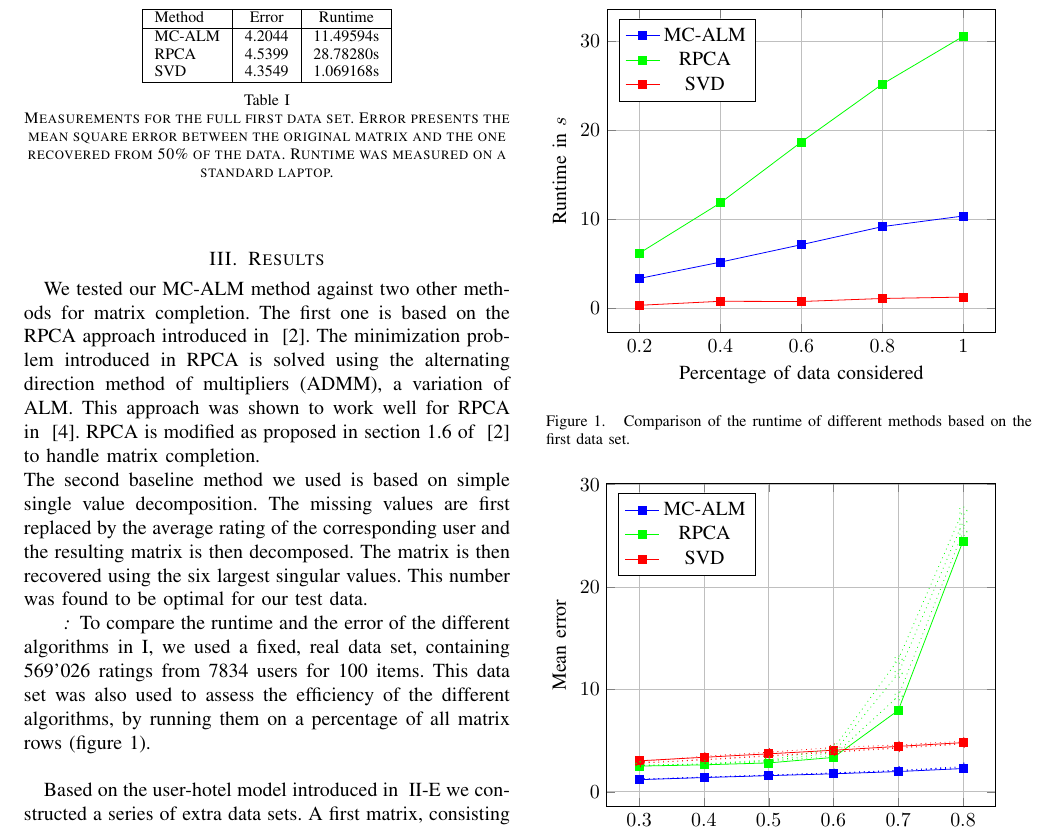
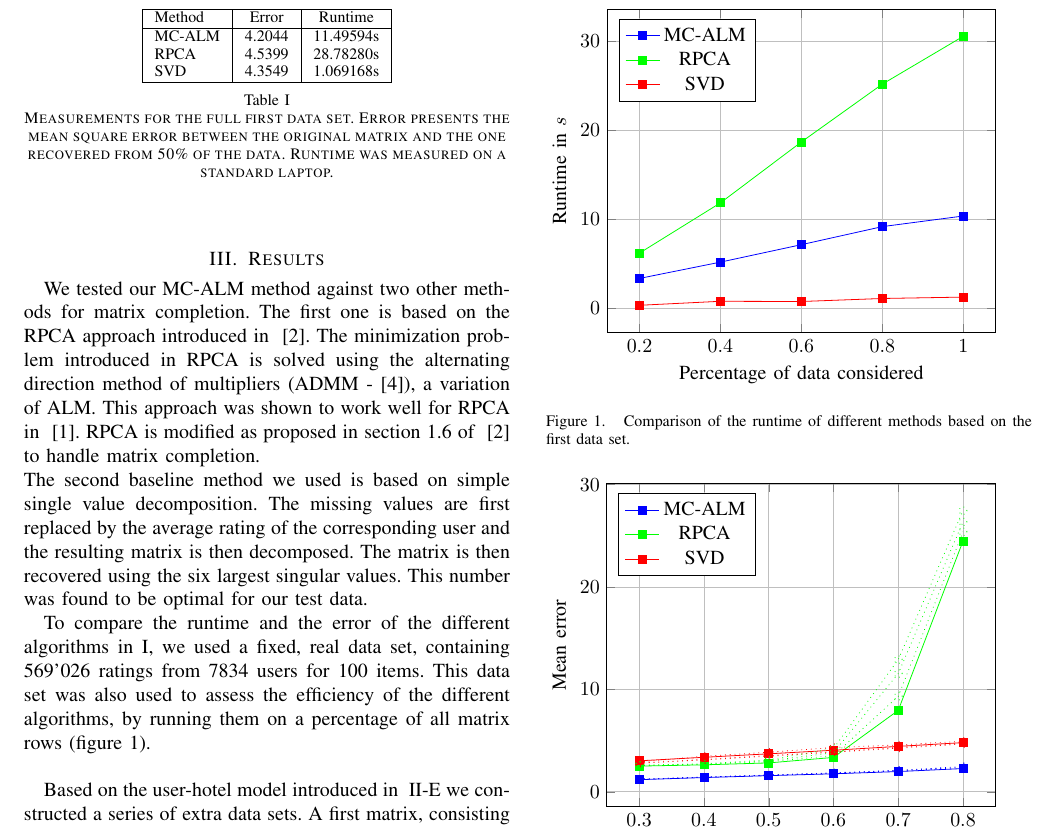
Before and after one commit to d-s-d/CIL14-CF, a LaTeX paper (CIL_Paper/CIL_Paper.tex): part of page 3 of 4, cut so that both start at the same text. Compiled offline with pdfLaTeX.

Commit message:
Correcte Ref

```diff
--- a/CIL_Paper/CIL_Paper.tex
+++ b/CIL_Paper/CIL_Paper.tex
@@ -147,10 +147,10 @@ The attacker rows are added to the end of the data matrix.
 
 
 \section{Results}
-We tested our MC-ALM method against two other methods for matrix completion. The first one is based on the RPCA approach introduced in ~\cite{rpcapaper}. The minimization problem introduced in RPCA is solved using the alternating direction method of multipliers (ADMM), a variation of ALM. This approach was shown to work well for RPCA in ~\cite{rpcaalgo}. RPCA is modified as proposed in section 1.6 of ~\cite{rpcapaper} to handle matrix completion.\\
+We tested our MC-ALM method against two other methods for matrix completion. The first one is based on the RPCA approach introduced in ~\cite{rpcapaper}. The minimization problem introduced in RPCA is solved using the alternating direction method of multipliers (ADMM - \cite{rpcaalgo}), a variation of ALM. This approach was shown to work well for RPCA in ~\cite{almpaper}. RPCA is modified as proposed in section 1.6 of ~\cite{rpcapaper} to handle matrix completion.\\
 The second baseline method we used is based on simple single value decomposition. The missing values are first replaced by the average rating of the corresponding user and the resulting matrix is then decomposed. The matrix is then recovered using the six largest singular values. This number was found to be optimal for our test data.
 
-\paragraph{}
+\\
 To compare the runtime and the error of the different algorithms in \ref{tab:overview}, we used a fixed, real data set, containing 569'026 ratings from 7834 users for 100 items. This data set was also used to assess the efficiency of the different algorithms, by running them on a percentage of all matrix rows (figure \ref{fig:runtime}).\\
 
 Based on the user-hotel model introduced in ~\ref{subsec:datageneration} we constructed a series of extra data sets. A first matrix, consisting of 999 users and 42 hotels was created, based on 30 user groups and 5 hotel groups. By removing different numbers of values the influence of sparsity was evaluated. Results are shown in figure \ref{fig:sparse}. A similar matrix (999 users, 81 hotels in 8 groups with 50\% sparsity) was used to evaluate the influence of the number of user groups which in turn is connected to the rank of the matrix. Results are presented in figure \ref{fig:usergroups}.i
```
Also changed, not shown: 1 other file.
